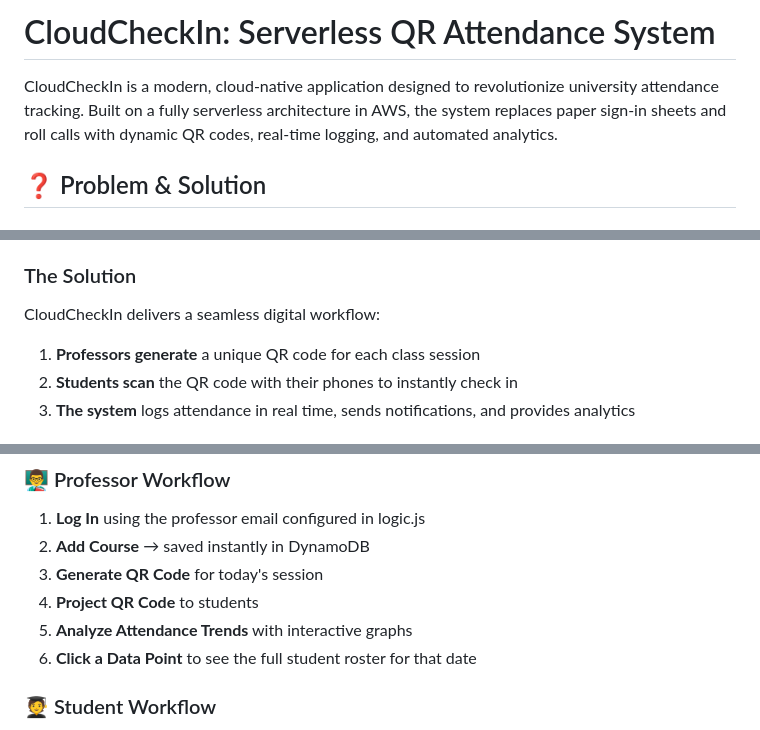
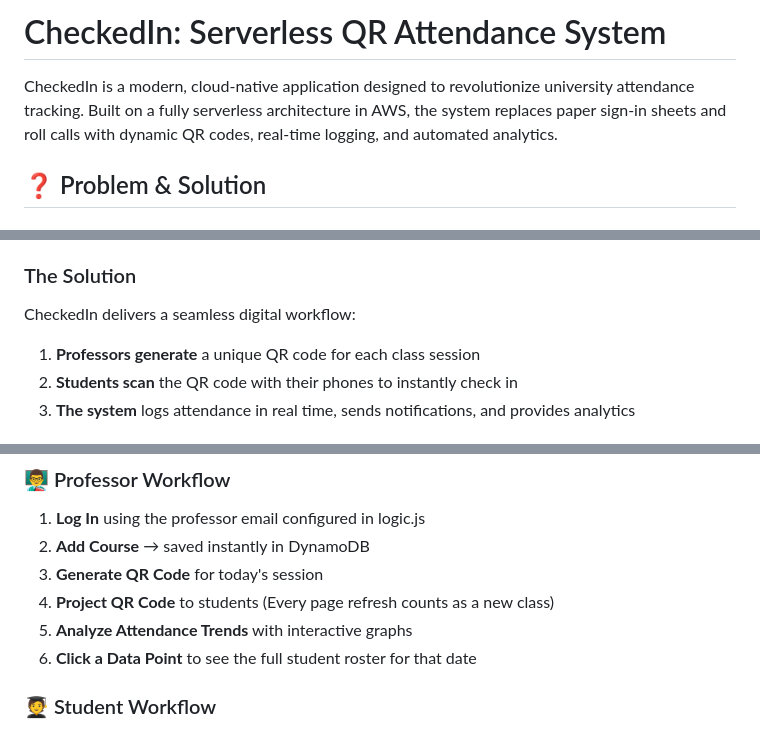
Before and after one commit to PrasannaNagarajan/Checkedin, a Markdown page: Readme.md, 3 parts joined by grey strips. GitHub-like rendering.

```diff
--- a/Readme.md
+++ b/Readme.md
@@ -1,6 +1,6 @@
-# CloudCheckIn: Serverless QR Attendance System
+# CheckedIn: Serverless QR Attendance System
 
-CloudCheckIn is a modern, cloud-native application designed to revolutionize university attendance tracking. Built on a fully serverless architecture in AWS, the system replaces paper sign-in sheets and roll calls with dynamic QR codes, real-time logging, and automated analytics.
+CheckedIn is a modern, cloud-native application designed to revolutionize university attendance tracking. Built on a fully serverless architecture in AWS, the system replaces paper sign-in sheets and roll calls with dynamic QR codes, real-time logging, and automated analytics.
 
 ## ❓ Problem & Solution
 
@@ -15,7 +15,7 @@ Traditional attendance methods are inefficient:
 
 ### The Solution
 
-CloudCheckIn delivers a seamless digital workflow:
+CheckedIn delivers a seamless digital workflow:
 
 1. **Professors generate** a unique QR code for each class session
 2. **Students scan** the QR code with their phones to instantly check in
@@ -180,9 +180,9 @@ Chosen because:
 1. **Log In** using the professor email configured in logic.js
 2. **Add Course** → saved instantly in DynamoDB
 3. **Generate QR Code** for today's session
-4. **Project QR Code** to students
-5. **Analyze Attendance Trends** with interactive graphs
-6. **Click a Data Point** to see the full student roster for that date
+4. **Project QR Code** to students (Every page refresh counts as a new class)
+6. **Analyze Attendance Trends** with interactive graphs
+7. **Click a Data Point** to see the full student roster for that date
 
 ### 🧑‍🎓 Student Workflow
 
```
Also changed, not shown: other parts of Readme.md (+2 -2 lines).
